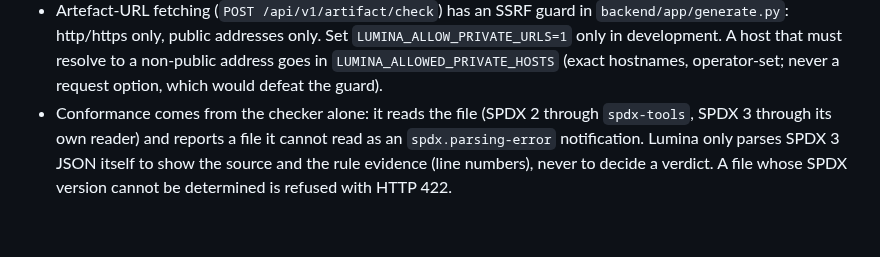
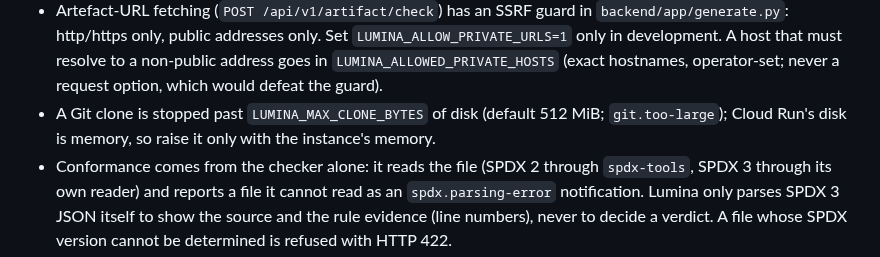
Before and after one commit to bact/lumina, a Markdown page: AGENTS.md, the part around the change. Rendered like a GitHub page; blank space fills up the shorter version.

```diff
--- a/AGENTS.md
+++ b/AGENTS.md
@@ -297,6 +297,9 @@ hand, and a screen reader when one is at hand.
   `LUMINA_ALLOW_PRIVATE_URLS=1` only in development. A host that must resolve
   to a non-public address goes in `LUMINA_ALLOWED_PRIVATE_HOSTS` (exact
   hostnames, operator-set; never a request option, which would defeat the guard).
+- A Git clone is stopped past `LUMINA_MAX_CLONE_BYTES` of disk (default
+  512 MiB; `git.too-large`); Cloud Run's disk is memory, so raise it only with
+  the instance's memory.
 - Conformance comes from the checker alone: it reads the file (SPDX 2
   through `spdx-tools`, SPDX 3 through its own reader) and reports a file it
   cannot read as an `spdx.parsing-error` notification. Lumina only parses
```
Also changed, not shown: working-docs/demo.md (+1 -0 lines).
